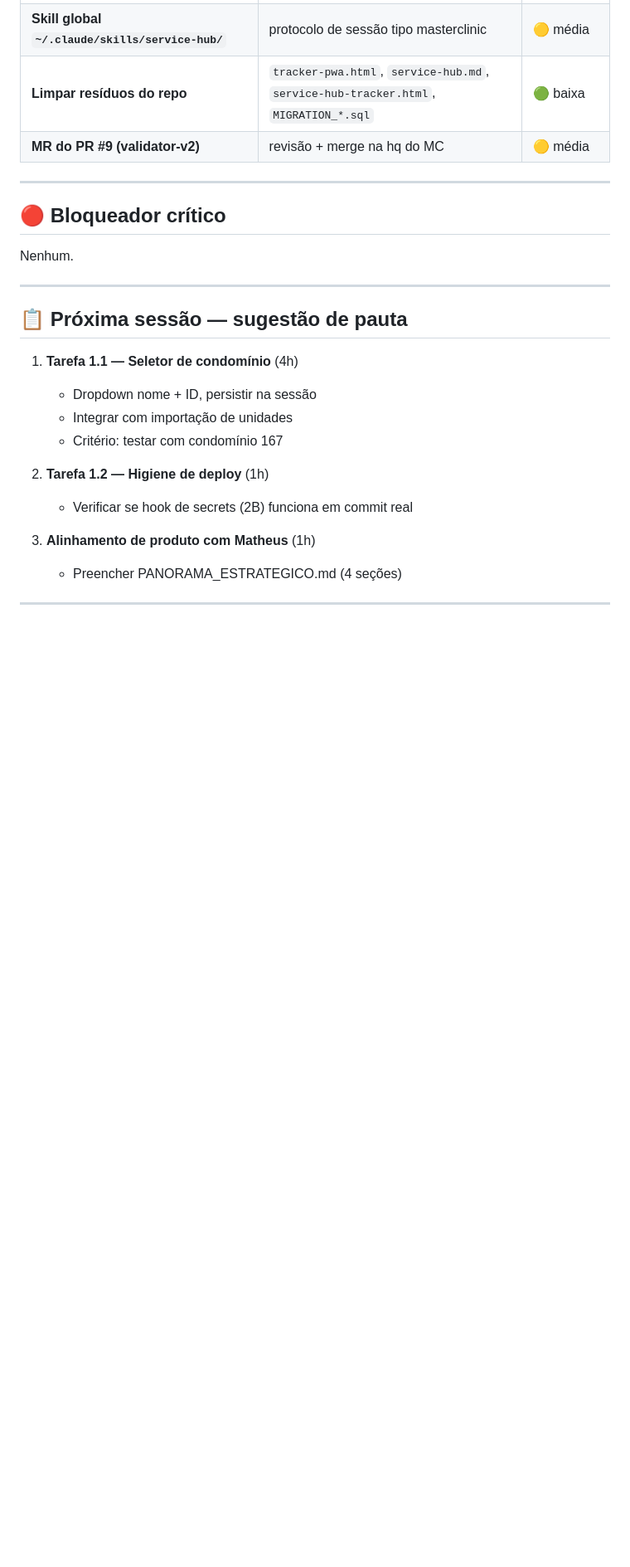
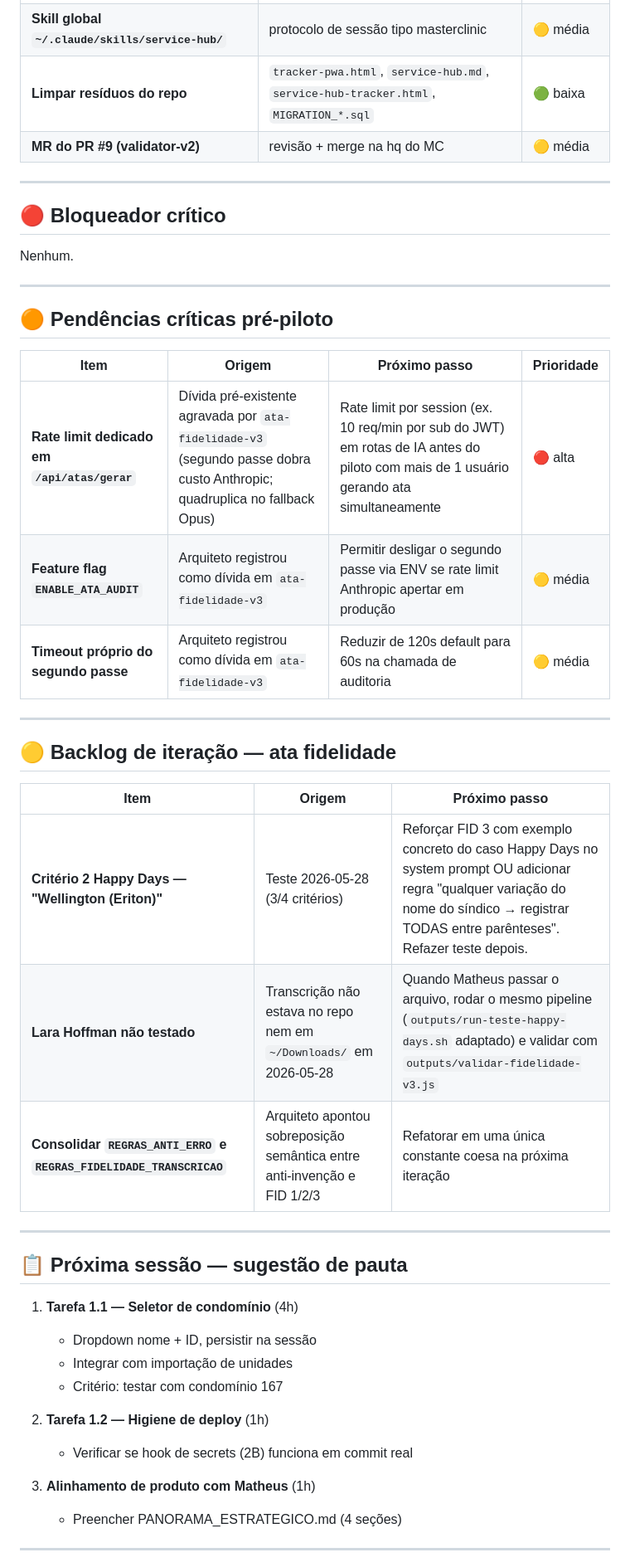
Before and after one commit to MatheusMelo2903/service-hub, a Markdown page: MISSION_CONTROL.md, the part around one of its changes. Shown at 83% size. Drawn GitHub-style; blank space fills up the shorter version.

```diff
--- a/MISSION_CONTROL.md
+++ b/MISSION_CONTROL.md
@@ -135,6 +140,26 @@ Nenhum.
 
 ---
 
+## 🟠 Pendências críticas pré-piloto
+
+| Item | Origem | Próximo passo | Prioridade |
+|---|---|---|---|
+| **Rate limit dedicado em `/api/atas/gerar`** | Dívida pré-existente agravada por `ata-fidelidade-v3` (segundo passe dobra custo Anthropic; quadruplica no fallback Opus) | Rate limit por session (ex. 10 req/min por sub do JWT) em rotas de IA antes do piloto com mais de 1 usuário gerando ata simultaneamente | 🔴 alta |
+| **Feature flag `ENABLE_ATA_AUDIT`** | Arquiteto registrou como dívida em `ata-fidelidade-v3` | Permitir desligar o segundo passe via ENV se rate limit Anthropic apertar em produção | 🟡 média |
+| **Timeout próprio do segundo passe** | Arquiteto registrou como dívida em `ata-fidelidade-v3` | Reduzir de 120s default para 60s na chamada de auditoria | 🟡 média |
+
+---
+
+## 🟡 Backlog de iteração — ata fidelidade
+
+| Item | Origem | Próximo passo |
+|---|---|---|
+| **Critério 2 Happy Days — "Wellington (Eriton)"** | Teste 2026-05-28 (3/4 critérios) | Reforçar FID 3 com exemplo concreto do caso Happy Days no system prompt OU adicionar regra "qualquer variação do nome do síndico → registrar TODAS entre parênteses". Refazer teste depois. |
+| **Lara Hoffman não testado** | Transcrição não estava no repo nem em `~/Downloads/` em 2026-05-28 | Quando Matheus passar o arquivo, rodar o mesmo pipeline (`outputs/run-teste-happy-days.sh` adaptado) e validar com `outputs/validar-fidelidade-v3.js` |
+| **Consolidar `REGRAS_ANTI_ERRO` e `REGRAS_FIDELIDADE_TRANSCRICAO`** | Arquiteto apontou sobreposição semântica entre anti-invenção e FID 1/2/3 | Refatorar em uma única constante coesa na próxima iteração |
+
+---
+
 ## 📋 Próxima sessão — sugestão de pauta
 
 1. **Tarefa 1.1 — Seletor de condomínio** (4h)
```
Also changed, not shown: other parts of MISSION_CONTROL.md (+7 -1 lines), PLANO_ATIVO.md (+32 -0 lines), tarefas/concluidas/ata-fidelidade-v3.md (added, +103 -0 lines).
